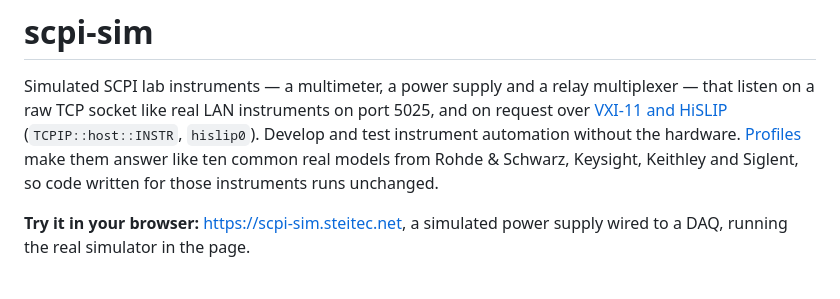
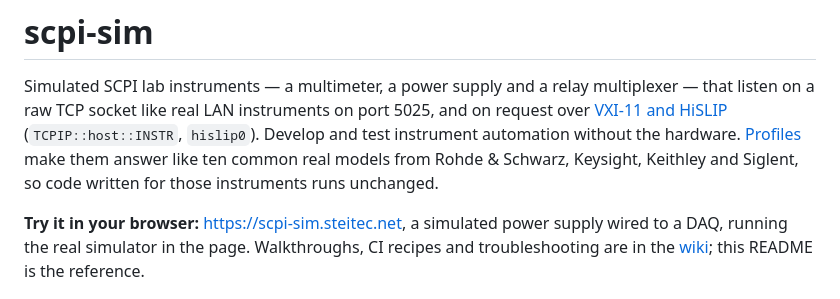
Before and after one commit to steitec/scpi-sim, a Markdown page: README.md, the part around the change. Rendered like a GitHub page.

Commit message:
README: link the wiki

```diff
--- a/README.md
+++ b/README.md
@@ -11,6 +11,8 @@ instruments runs unchanged.
 
 **Try it in your browser:** <https://scpi-sim.steitec.net>, a simulated power
 supply wired to a DAQ, running the real simulator in the page.
+Walkthroughs, CI recipes and troubleshooting are in the
+[wiki](https://github.com/steitec/scpi-sim/wiki); this README is the reference.
 
 ![Demo: a simulated power supply driven from the command line](https://raw.githubusercontent.com/steitec/scpi-sim/main/docs/demo.gif)
 
```
